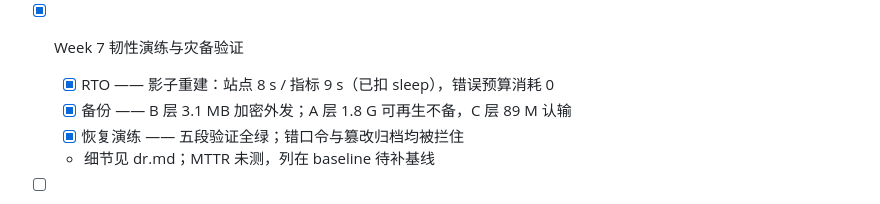
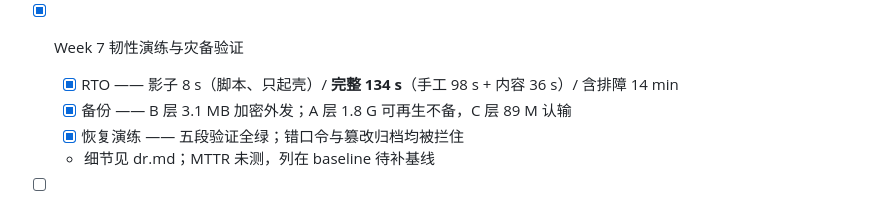
Before and after one commit to zhourui-2000/sre-lab, a Markdown page: README.md, the part around the change. Drawn GitHub-style.

```diff
--- a/README.md
+++ b/README.md
@@ -112,7 +112,7 @@ ansible-playbook site.yml        # 应用主机配置
          **探针挂了 SLI 停在旧值**（无数据 ≠ 0 成功）
    - 细节见 [`slo.md`](docs/slo.md)，决策见 [ADR 0005](docs/adr/0005-blackbox-on-docker-compose.md)
 - [x] Week 7  韧性演练与灾备验证
-   - [x] RTO —— 影子重建：站点 8 s / 指标 9 s（已扣 sleep），错误预算消耗 0
+   - [x] RTO —— 影子 8 s（脚本、只起壳）/ **完整 134 s**（手工 98 s + 内容 36 s）/ 含排障 14 min
    - [x] 备份 —— B 层 3.1 MB 加密外发；A 层 1.8 G 可再生不备，C 层 89 M 认输
    - [x] 恢复演练 —— 五段验证全绿；错口令与篡改归档均被拦住
    - 细节见 dr.md；MTTR 未测，列在 baseline 待补基线
```
Also changed, not shown: docs/dr.md (+41 -0 lines), docs/methodology.md (+31 -0 lines).
